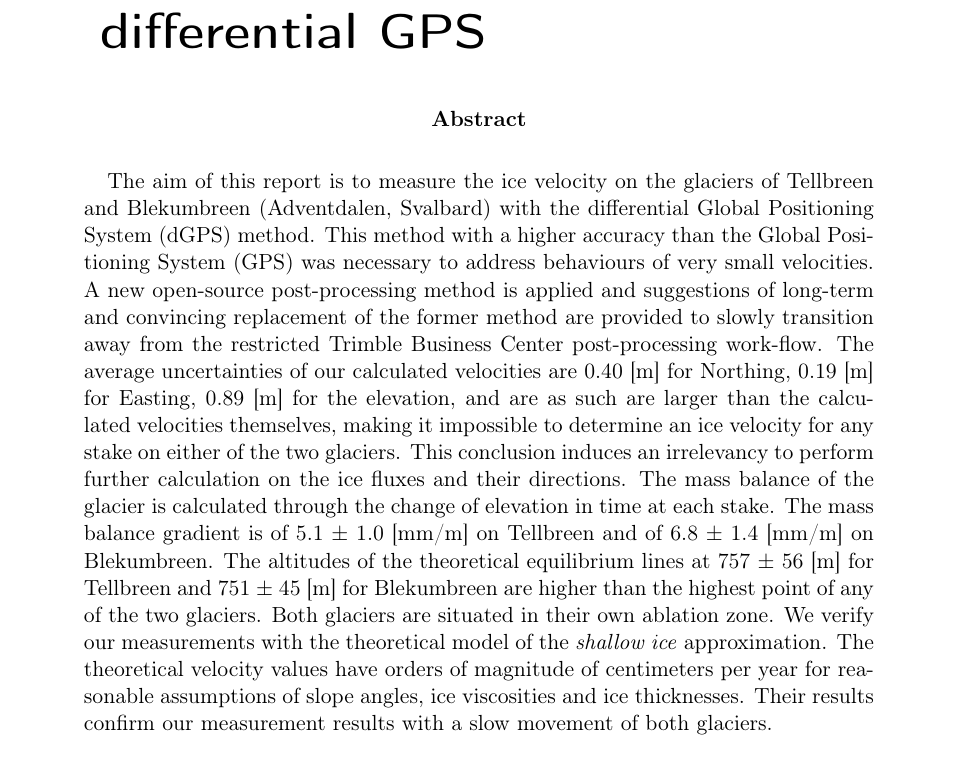
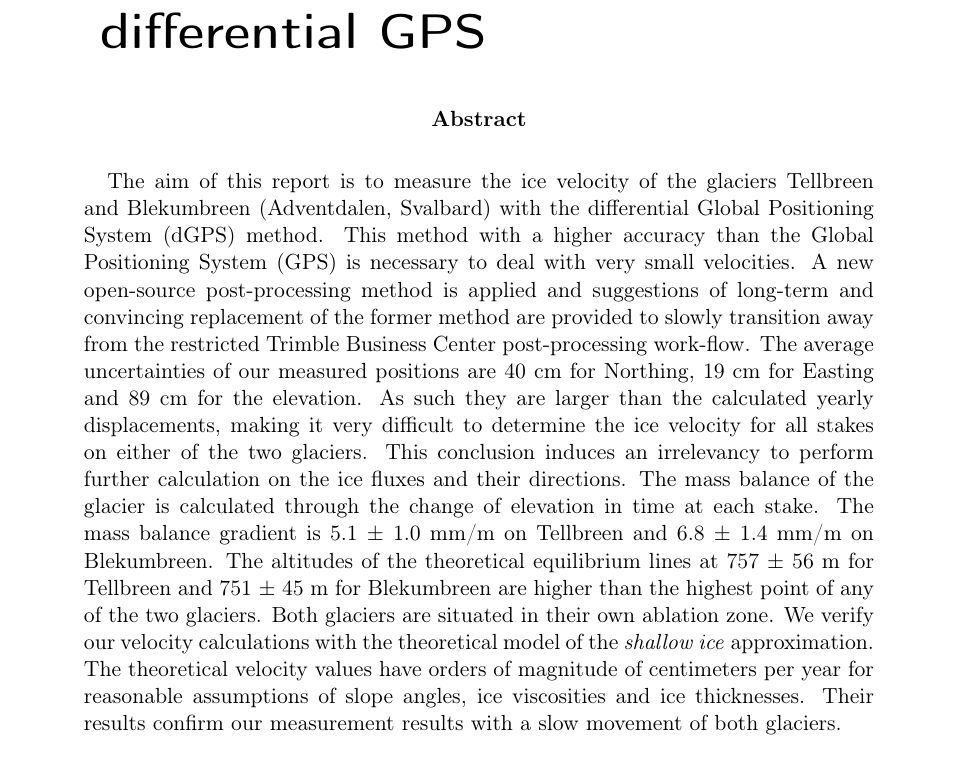
Before and after one commit to Standard24/SnowAirIceSea, a LaTeX thesis (protocol/Compile.tex, which reads protocol/01_abstract.tex): part of page 2 of 45, cut so that both start at the same text. Compiled offline with pdfLaTeX; an older LaTeX class or package is replaced by its successor.

Commit message:
changes in abstract

```diff
--- a/protocol/01_abstract.tex
+++ b/protocol/01_abstract.tex
@@ -1,6 +1,8 @@
-The aim of this report is to measure the ice velocity on the glaciers of Tellbreen and Blekumbreen (Adventdalen, Svalbard) with the differential Global Positioning System (dGPS) method. This method with a higher accuracy than the Global Positioning System (GPS) was necessary to address behaviours of very small velocities.
+The aim of this report is to measure the ice velocity of the glaciers Tellbreen and Blekumbreen (Adventdalen, Svalbard) with the differential Global Positioning System (dGPS) method. This method with a higher accuracy than the Global Positioning System (GPS) is necessary to deal with very small velocities.
 A new open-source post-processing method is applied and suggestions of long-term and convincing replacement of the former method are provided to slowly transition away from the restricted Trimble Business Center post-processing work-flow.
-The average uncertainties of our calculated velocities are 0.40 [m] for Northing, 0.19 [m] for Easting, 0.89 [m] for the elevation, and are as such are larger than the calculated velocities themselves, making it impossible to determine an ice velocity for any stake on either of the two glaciers. This conclusion induces an irrelevancy to perform further calculation on the ice fluxes and their directions.
+The average uncertainties of our measured positions are 40 cm for Northing, 19 cm for Easting and 89 cm for the elevation.
+As such they are larger than the calculated yearly displacements, making it very difficult to determine the ice velocity for all stakes on either of the two glaciers. This conclusion induces an irrelevancy to perform further calculation on the ice fluxes and their directions.
 The mass balance of the glacier is calculated through the change of elevation in time at each stake.
-The mass balance gradient is of 5.1 $\pm$ 1.0 [mm/m] on Tellbreen and of 6.8 $\pm$ 1.4 [mm/m] on Blekumbreen. The altitudes of the theoretical equilibrium lines at 757 $\pm$ 56 [m] for Tellbreen and 751 $\pm$ 45 [m] for Blekumbreen are higher than the highest point of any of the two glaciers. Both glaciers are situated in their own ablation zone.
-We verify our measurements with the theoretical model of the \textit{shallow ice} approximation. The theoretical velocity values have orders of magnitude of centimeters per year for reasonable assumptions of slope angles, ice viscosities and ice thicknesses. Their results confirm our measurement results with a slow movement of both glaciers.
+The mass balance gradient is 5.1 $\pm$ 1.0 mm/m on Tellbreen and 6.8 $\pm$ 1.4 mm/m on Blekumbreen.
+The altitudes of the theoretical equilibrium lines at 757 $\pm$ 56 m for Tellbreen and 751 $\pm$ 45 m for Blekumbreen are higher than the highest point of any of the two glaciers. Both glaciers are situated in their own ablation zone.
+We verify our velocity calculations with the theoretical model of the \textit{shallow ice} approximation. The theoretical velocity values have orders of magnitude of centimeters per year for reasonable assumptions of slope angles, ice viscosities and ice thicknesses. Their results confirm our measurement results with a slow movement of both glaciers.
```
